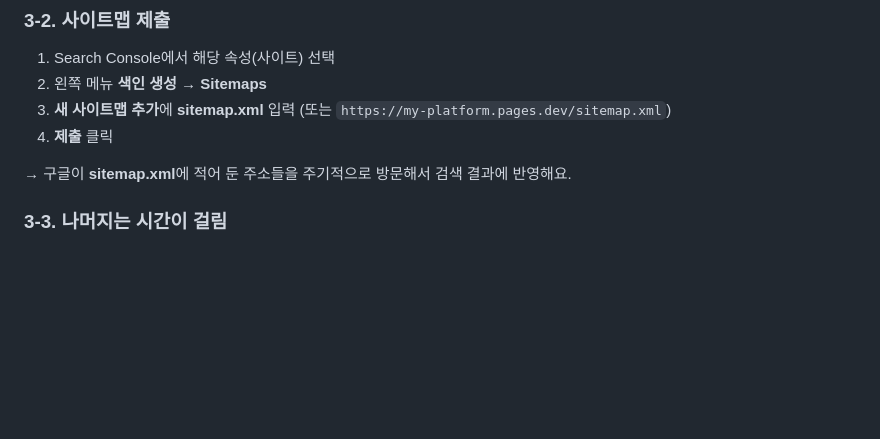
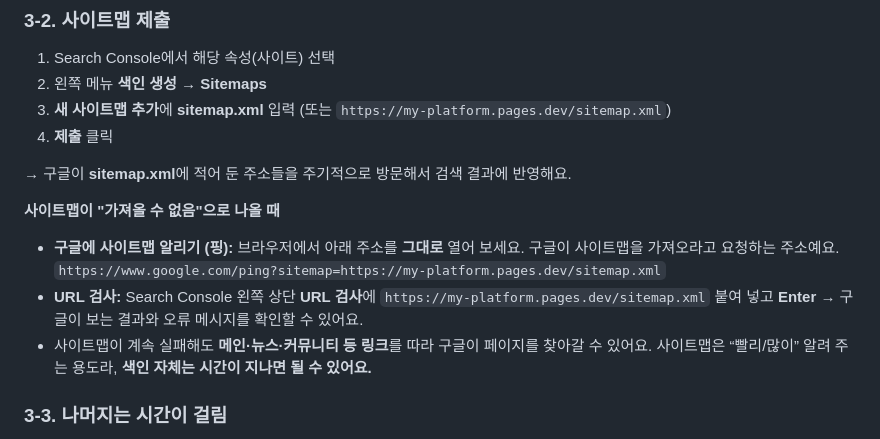
Before and after one commit to leesk0130-byte/my-platform, a Markdown page: SEO.md, the part around the change. GitHub-like rendering; blank space fills up the shorter version.

Commit message:
Docs: update SEO.md
Co-authored-by: Cursor <cursoragent@cursor.com>

```diff
--- a/SEO.md
+++ b/SEO.md
@@ -46,6 +46,13 @@
 
 → 구글이 **sitemap.xml**에 적어 둔 주소들을 주기적으로 방문해서 검색 결과에 반영해요.
 
+**사이트맵이 "가져올 수 없음"으로 나올 때**
+
+- **구글에 사이트맵 알리기 (핑):** 브라우저에서 아래 주소를 **그대로** 열어 보세요. 구글이 사이트맵을 가져오라고 요청하는 주소예요.
+  `https://www.google.com/ping?sitemap=https://my-platform.pages.dev/sitemap.xml`
+- **URL 검사:** Search Console 왼쪽 상단 **URL 검사**에 `https://my-platform.pages.dev/sitemap.xml` 붙여 넣고 **Enter** → 구글이 보는 결과와 오류 메시지를 확인할 수 있어요.
+- 사이트맵이 계속 실패해도 **메인·뉴스·커뮤니티 등 링크**를 따라 구글이 페이지를 찾아갈 수 있어요. 사이트맵은 “빨리/많이” 알려 주는 용도라, **색인 자체는 시간이 지나면 될 수 있어요.**
+
 ### 3-3. 나머지는 시간이 걸림
 
 - 등록·사이트맵 제출 후 **며칠~몇 주** 지나면 구글 검색에 조금씩 나타나기 시작해요.
```
